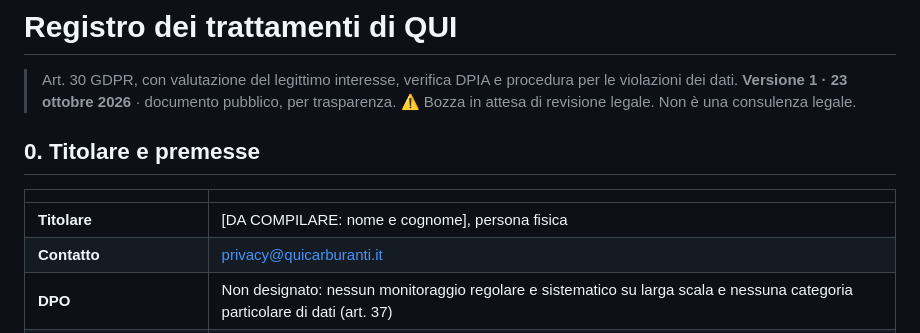
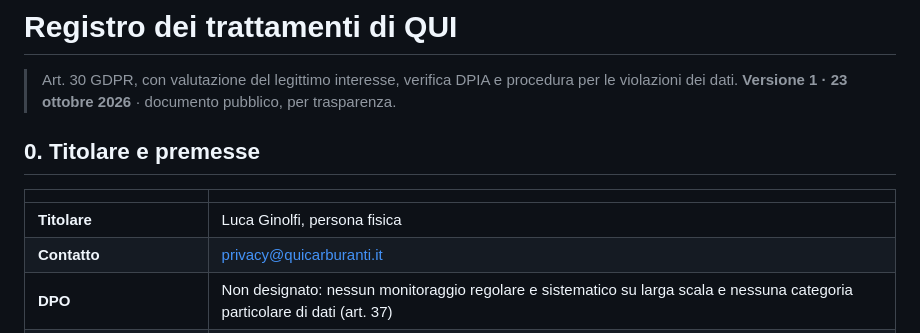
Before and after one commit to Lucacpt/qui_carburanti, a Markdown page: docs/legale/registro-trattamenti.md, the part around the change. Drawn GitHub-style.

Commit message:
docs(legale): registro dei trattamenti completato dal titolare
Nome del titolare compilato e tolto l'avviso di bozza: era l'ultimo
segnaposto che bloccava check-legal --strict, e quindi il rilascio in
produzione. Modifica del maintainer.

Co-Authored-By: Claude Opus 5.5 <noreply@anthropic.com>

```diff
--- a/docs/legale/registro-trattamenti.md
+++ b/docs/legale/registro-trattamenti.md
@@ -2,13 +2,12 @@
 
 > Art. 30 GDPR, con valutazione del legittimo interesse, verifica DPIA e procedura per le violazioni dei dati.
 > **Versione 1 · 23 ottobre 2026** · documento pubblico, per trasparenza.
-> ⚠️ Bozza in attesa di revisione legale. Non è una consulenza legale.
 
 ## 0. Titolare e premesse
 
 | | |
 |---|---|
-| **Titolare** | [DA COMPILARE: nome e cognome], persona fisica |
+| **Titolare** | Luca Ginolfi, persona fisica |
 | **Contatto** | privacy@quicarburanti.it |
 | **DPO** | Non designato: nessun monitoraggio regolare e sistematico su larga scala e nessuna categoria particolare di dati (art. 37) |
 | **Perché questo registro** | L'esenzione per chi ha meno di 250 dipendenti (art. 30, par. 5) non si applica, perché il trattamento non è occasionale |
```
